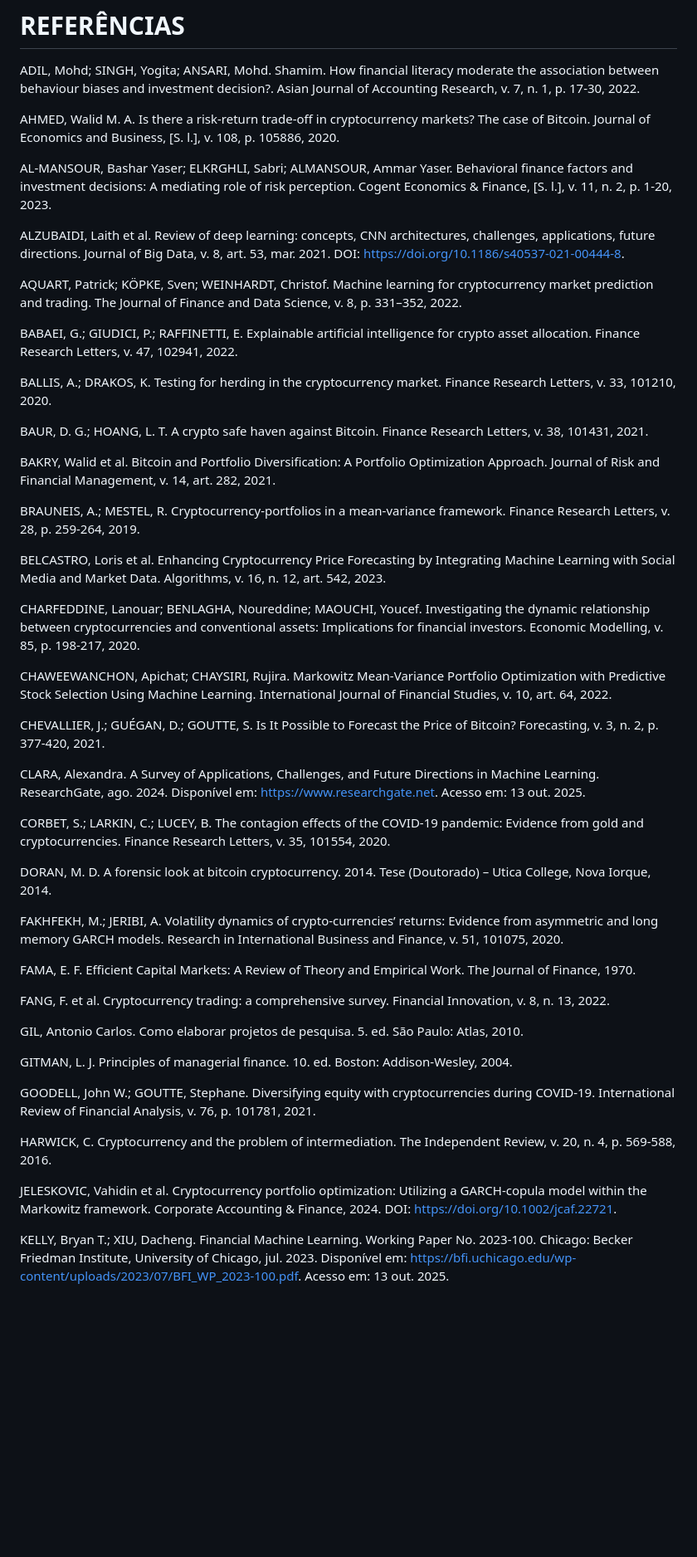
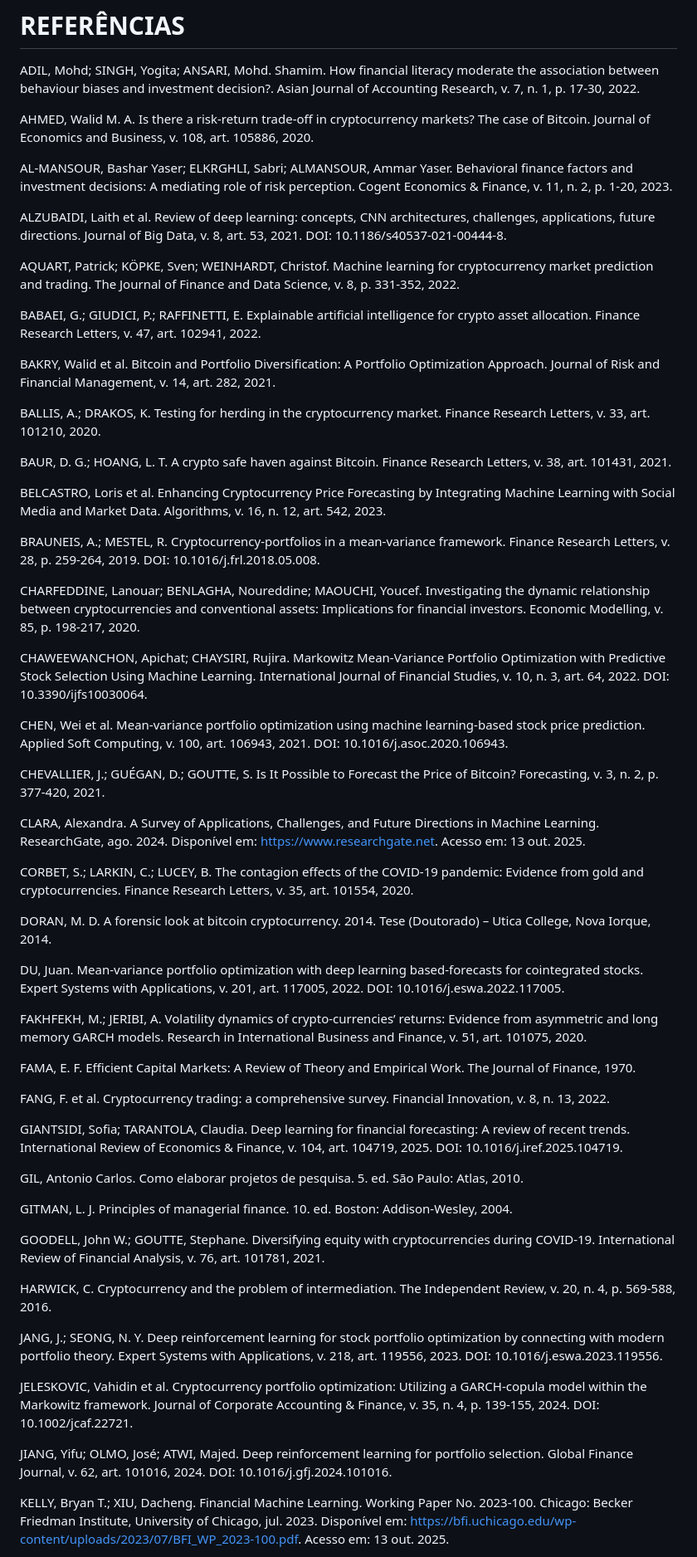
Before and after one commit to THEgoodbunny/TCC, a Markdown page: REV_ANTEPROJETO_PARSEADO.md, the part around one of its changes. Shown at 83% size. Rendered like a GitHub page; blank space fills up the shorter version.

```diff
--- a/REV_ANTEPROJETO_PARSEADO.md
+++ b/REV_ANTEPROJETO_PARSEADO.md
@@ -328,52 +328,62 @@ A operacionalização da pesquisa dar-se-á pela coleta de dados oriundos de mú
 
 ADIL, Mohd; SINGH, Yogita; ANSARI, Mohd. Shamim. How financial literacy moderate the association between behaviour biases and investment decision?. Asian Journal of Accounting Research, v. 7, n. 1, p. 17-30, 2022.
 
-AHMED, Walid M. A. Is there a risk-return trade-off in cryptocurrency markets? The case of Bitcoin. Journal of Economics and Business, [S. l.], v. 108, p. 105886, 2020.
+AHMED, Walid M. A. Is there a risk-return trade-off in cryptocurrency markets? The case of Bitcoin. Journal of Economics and Business, v. 108, art. 105886, 2020.
 
-AL-MANSOUR, Bashar Yaser; ELKRGHLI, Sabri; ALMANSOUR, Ammar Yaser. Behavioral finance factors and investment decisions: A mediating role of risk perception. Cogent Economics & Finance, [S. l.], v. 11, n. 2, p. 1-20, 2023.
+AL-MANSOUR, Bashar Yaser; ELKRGHLI, Sabri; ALMANSOUR, Ammar Yaser. Behavioral finance factors and investment decisions: A mediating role of risk perception. Cogent Economics & Finance, v. 11, n. 2, p. 1-20, 2023.
 
-ALZUBAIDI, Laith et al. Review of deep learning: concepts, CNN architectures, challenges, applications, future directions. Journal of Big Data, v. 8, art. 53, mar. 2021. DOI: https://doi.org/10.1186/s40537-021-00444-8.
+ALZUBAIDI, Laith et al. Review of deep learning: concepts, CNN architectures, challenges, applications, future directions. Journal of Big Data, v. 8, art. 53, 2021. DOI: 10.1186/s40537-021-00444-8.
 
-AQUART, Patrick; KÖPKE, Sven; WEINHARDT, Christof. Machine learning for cryptocurrency market prediction and trading. The Journal of Finance and Data Science, v. 8, p. 331–352, 2022.
+AQUART, Patrick; KÖPKE, Sven; WEINHARDT, Christof. Machine learning for cryptocurrency market prediction and trading. The Journal of Finance and Data Science, v. 8, p. 331-352, 2022.
 
-BABAEI, G.; GIUDICI, P.; RAFFINETTI, E. Explainable artificial intelligence for crypto asset allocation. Finance Research Letters, v. 47, 102941, 2022.
-
-BALLIS, A.; DRAKOS, K. Testing for herding in the cryptocurrency market. Finance Research Letters, v. 33, 101210, 2020.
-
-BAUR, D. G.; HOANG, L. T. A crypto safe haven against Bitcoin. Finance Research Letters, v. 38, 101431, 2021.
+BABAEI, G.; GIUDICI, P.; RAFFINETTI, E. Explainable artificial intelligence for crypto asset allocation. Finance Research Letters, v. 47, art. 102941, 2022.
 
 BAKRY, Walid et al. Bitcoin and Portfolio Diversification: A Portfolio Optimization Approach. Journal of Risk and Financial Management, v. 14, art. 282, 2021.
 
-BRAUNEIS, A.; MESTEL, R. Cryptocurrency-portfolios in a mean-variance framework. Finance Research Letters, v. 28, p. 259-264, 2019.
+BALLIS, A.; DRAKOS, K. Testing for herding in the cryptocurrency market. Finance Research Letters, v. 33, art. 101210, 2020.
+
+BAUR, D. G.; HOANG, L. T. A crypto safe haven against Bitcoin. Finance Research Letters, v. 38, art. 101431, 2021.
 
 BELCASTRO, Loris et al. Enhancing Cryptocurrency Price Forecasting by Integrating Machine Learning with Social Media and Market Data. Algorithms, v. 16, n. 12, art. 542, 2023.
 
+BRAUNEIS, A.; MESTEL, R. Cryptocurrency-portfolios in a mean-variance framework. Finance Research Letters, v. 28, p. 259-264, 2019. DOI: 10.1016/j.frl.2018.05.008.
+
 CHARFEDDINE, Lanouar; BENLAGHA, Noureddine; MAOUCHI, Youcef. Investigating the dynamic relationship between cryptocurrencies and conventional assets: Implications for financial investors. Economic Modelling, v. 85, p. 198-217, 2020.
 
-CHAWEEWANCHON, Apichat; CHAYSIRI, Rujira. Markowitz Mean-Variance Portfolio Optimization with Predictive Stock Selection Using Machine Learning. International Journal of Financial Studies, v. 10, art. 64, 2022.
+CHAWEEWANCHON, Apichat; CHAYSIRI, Rujira. Markowitz Mean-Variance Portfolio Optimization with Predictive Stock Selection Using Machine Learning. International Journal of Financial Studies, v. 10, n. 3, art. 64, 2022. DOI: 10.3390/ijfs10030064.
+
+CHEN, Wei et al. Mean-variance portfolio optimization using machine learning-based stock price prediction. Applied Soft Computing, v. 100, art. 106943, 2021. DOI: 10.1016/j.asoc.2020.106943.
 
 CHEVALLIER, J.; GUÉGAN, D.; GOUTTE, S. Is It Possible to Forecast the Price of Bitcoin? Forecasting, v. 3, n. 2, p. 377-420, 2021.
 
 CLARA, Alexandra. A Survey of Applications, Challenges, and Future Directions in Machine Learning. ResearchGate, ago. 2024. Disponível em: https://www.researchgate.net. Acesso em: 13 out. 2025.
 
-CORBET, S.; LARKIN, C.; LUCEY, B. The contagion effects of the COVID-19 pandemic: Evidence from gold and cryptocurrencies. Finance Research Letters, v. 35, 101554, 2020.
+CORBET, S.; LARKIN, C.; LUCEY, B. The contagion effects of the COVID-19 pandemic: Evidence from gold and cryptocurrencies. Finance Research Letters, v. 35, art. 101554, 2020.
 
 DORAN, M. D. A forensic look at bitcoin cryptocurrency. 2014. Tese (Doutorado) – Utica College, Nova Iorque, 2014.
 
-FAKHFEKH, M.; JERIBI, A. Volatility dynamics of crypto-currencies’ returns: Evidence from asymmetric and long memory GARCH models. Research in International Business and Finance, v. 51, 101075, 2020.
+DU, Juan. Mean-variance portfolio optimization with deep learning based-forecasts for cointegrated stocks. Expert Systems with Applications, v. 201, art. 117005, 2022. DOI: 10.1016/j.eswa.2022.117005.
+
+FAKHFEKH, M.; JERIBI, A. Volatility dynamics of crypto-currencies’ returns: Evidence from asymmetric and long memory GARCH models. Research in International Business and Finance, v. 51, art. 101075, 2020.
 
 FAMA, E. F. Efficient Capital Markets: A Review of Theory and Empirical Work. The Journal of Finance, 1970.
 
 FANG, F. et al. Cryptocurrency trading: a comprehensive survey. Financial Innovation, v. 8, n. 13, 2022.
 
+GIANTSIDI, Sofia; TARANTOLA, Claudia. Deep learning for financial forecasting: A review of recent trends. International Review of Economics & Finance, v. 104, art. 104719, 2025. DOI: 10.1016/j.iref.2025.104719.
+
 GIL, Antonio Carlos. Como elaborar projetos de pesquisa. 5. ed. São Paulo: Atlas, 2010.
 
 GITMAN, L. J. Principles of managerial finance. 10. ed. Boston: Addison-Wesley, 2004.
 
-GOODELL, John W.; GOUTTE, Stephane. Diversifying equity with cryptocurrencies during COVID-19. International Review of Financial Analysis, v. 76, p. 101781, 2021.
+GOODELL, John W.; GOUTTE, Stephane. Diversifying equity with cryptocurrencies during COVID-19. International Review of Financial Analysis, v. 76, art. 101781, 2021.
 
 HARWICK, C. Cryptocurrency and the problem of intermediation. The Independent Review, v. 20, n. 4, p. 569-588, 2016.
 
-JELESKOVIC, Vahidin et al. Cryptocurrency portfolio optimization: Utilizing a GARCH-copula model within the Markowitz framework. Corporate Accounting & Finance, 2024. DOI: https://doi.org/10.1002/jcaf.22721.
+JANG, J.; SEONG, N. Y. Deep reinforcement learning for stock portfolio optimization by connecting with modern portfolio theory. Expert Systems with Applications, v. 218, art. 119556, 2023. DOI: 10.1016/j.eswa.2023.119556.
+
+JELESKOVIC, Vahidin et al. Cryptocurrency portfolio optimization: Utilizing a GARCH-copula model within the Markowitz framework. Journal of Corporate Accounting & Finance, v. 35, n. 4, p. 139-155, 2024. DOI: 10.1002/jcaf.22721.
+
+JIANG, Yifu; OLMO, José; ATWI, Majed. Deep reinforcement learning for portfolio selection. Global Finance Journal, v. 62, art. 101016, 2024. DOI: 10.1016/j.gfj.2024.101016.
 
 KELLY, Bryan T.; XIU, Dacheng. Financial Machine Learning. Working Paper No. 2023-100. Chicago: Becker Friedman Institute, University of Chicago, jul. 2023. Disponível em: https://bfi.uchicago.edu/wp-content/uploads/2023/07/BFI_WP_2023-100.pdf. Acesso em: 13 out. 2025.
```
Also changed, not shown: other parts of REV_ANTEPROJETO_PARSEADO.md (+21 -7 lines).
